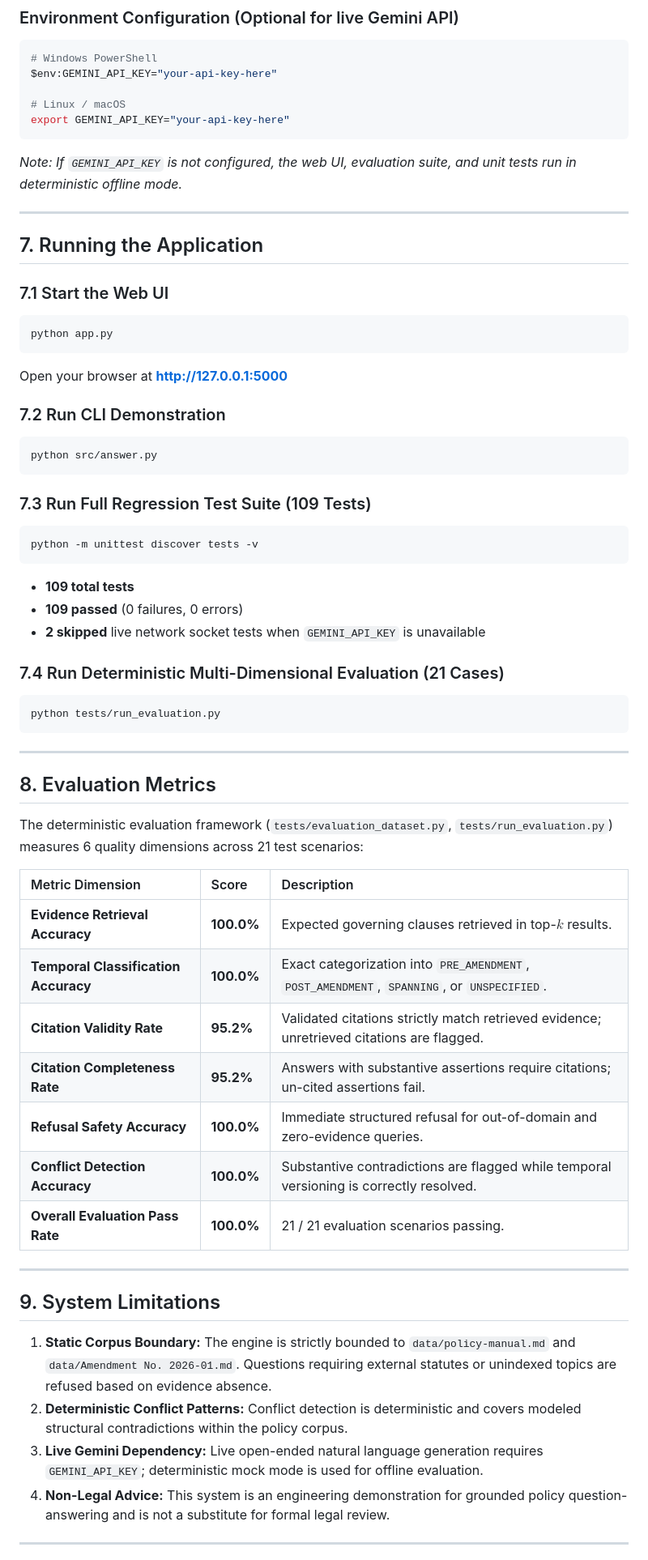
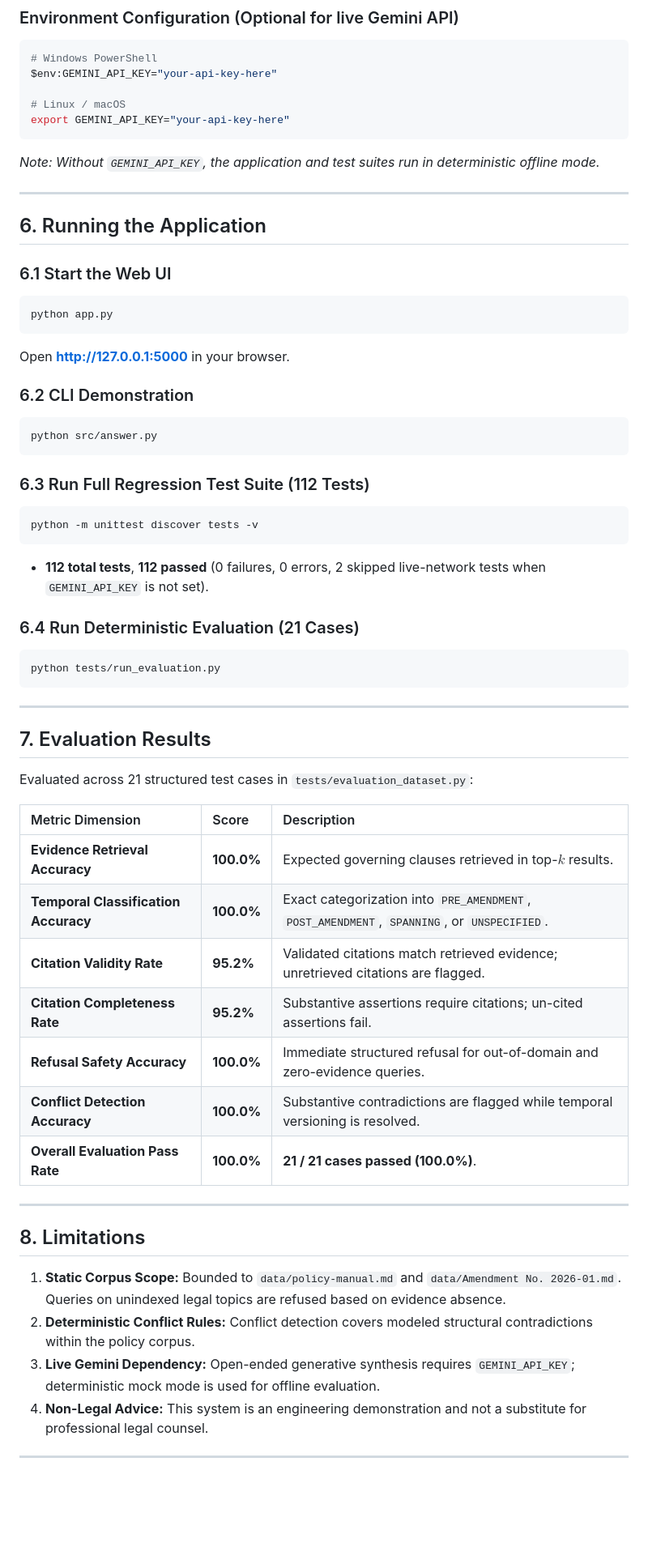
Before and after one commit to Varshuu16/Brite-Spark, a Markdown page: README.md, the part around one of its changes. Shown at 81% size. Drawn GitHub-style; blank space fills up the shorter version.

````diff
--- a/README.md
+++ b/README.md
@@ -146,60 +106,58 @@ $env:GEMINI_API_KEY="your-api-key-here"
 # Linux / macOS
 export GEMINI_API_KEY="your-api-key-here"
 ```
-*Note: If `GEMINI_API_KEY` is not configured, the web UI, evaluation suite, and unit tests run in deterministic offline mode.*
+*Note: Without `GEMINI_API_KEY`, the application and test suites run in deterministic offline mode.*
 
 ---
 
-## 7. Running the Application
+## 6. Running the Application
 
-### 7.1 Start the Web UI
+### 6.1 Start the Web UI
 ```bash
 python app.py
 ```
-Open your browser at **http://127.0.0.1:5000**
+Open **http://127.0.0.1:5000** in your browser.
 
-### 7.2 Run CLI Demonstration
+### 6.2 CLI Demonstration
 ```bash
 python src/answer.py
 ```
 
-### 7.3 Run Full Regression Test Suite (109 Tests)
+### 6.3 Run Full Regression Test Suite (112 Tests)
 ```bash
 python -m unittest discover tests -v
 ```
-- **109 total tests**
-- **109 passed** (0 failures, 0 errors)
-- **2 skipped** live network socket tests when `GEMINI_API_KEY` is unavailable
+- **112 total tests**, **112 passed** (0 failures, 0 errors, 2 skipped live-network tests when `GEMINI_API_KEY` is not set).
 
-### 7.4 Run Deterministic Multi-Dimensional Evaluation (21 Cases)
+### 6.4 Run Deterministic Evaluation (21 Cases)
 ```bash
 python tests/run_evaluation.py
 ```
 
 ---
 
-## 8. Evaluation Metrics
+## 7. Evaluation Results
 
-The deterministic evaluation framework (`tests/evaluation_dataset.py`, `tests/run_evaluation.py`) measures 6 quality dimensions across 21 test scenarios:
+Evaluated across 21 structured test cases in `tests/evaluation_dataset.py`:
 
 | Metric Dimension | Score | Description |
 | :--- | :--- | :--- |
 | **Evidence Retrieval Accuracy** | **100.0%** | Expected governing clauses retrieved in top-$k$ results. |
 | **Temporal Classification Accuracy** | **100.0%** | Exact categorization into `PRE_AMENDMENT`, `POST_AMENDMENT`, `SPANNING`, or `UNSPECIFIED`. |
-| **Citation Validity Rate** | **95.2%** | Validated citations strictly match retrieved evidence; unretrieved citations are flagged. |
-| **Citation Completeness Rate** | **95.2%** | Answers with substantive assertions require citations; un-cited assertions fail. |
+| **Citation Validity Rate** | **95.2%** | Validated citations match retrieved evidence; unretrieved citations are flagged. |
+| **Citation Completeness Rate** | **95.2%** | Substantive assertions require citations; un-cited assertions fail. |
 | **Refusal Safety Accuracy** | **100.0%** | Immediate structured refusal for out-of-domain and zero-evidence queries. |
-| **Conflict Detection Accuracy** | **100.0%** | Substantive contradictions are flagged while temporal versioning is correctly resolved. |
-| **Overall Evaluation Pass Rate** | **100.0%** | 21 / 21 evaluation scenarios passing. |
+| **Conflict Detection Accuracy** | **100.0%** | Substantive contradictions are flagged while temporal versioning is resolved. |
+| **Overall Evaluation Pass Rate** | **100.0%** | **21 / 21 cases passed (100.0%)**. |
 
 ---
 
-## 9. System Limitations
+## 8. Limitations
 
-1. **Static Corpus Boundary:** The engine is strictly bounded to `data/policy-manual.md` and `data/Amendment No. 2026-01.md`. Questions requiring external statutes or unindexed topics are refused based on evidence absence.
-2. **Deterministic Conflict Patterns:** Conflict detection is deterministic and covers modeled structural contradictions within the policy corpus.
-3. **Live Gemini Dependency:** Live open-ended natural language generation requires `GEMINI_API_KEY`; deterministic mock mode is used for offline evaluation.
-4. **Non-Legal Advice:** This system is an engineering demonstration for grounded policy question-answering and is not a substitute for formal legal review.
+1. **Static Corpus Scope:** Bounded to `data/policy-manual.md` and `data/Amendment No. 2026-01.md`. Queries on unindexed legal topics are refused based on evidence absence.
+2. **Deterministic Conflict Rules:** Conflict detection covers modeled structural contradictions within the policy corpus.
+3. **Live Gemini Dependency:** Open-ended generative synthesis requires `GEMINI_API_KEY`; deterministic mock mode is used for offline evaluation.
+4. **Non-Legal Advice:** This system is an engineering demonstration and not a substitute for professional legal counsel.
 
 ---
 
````
Also changed, not shown: other parts of README.md (+40 -80 lines).
